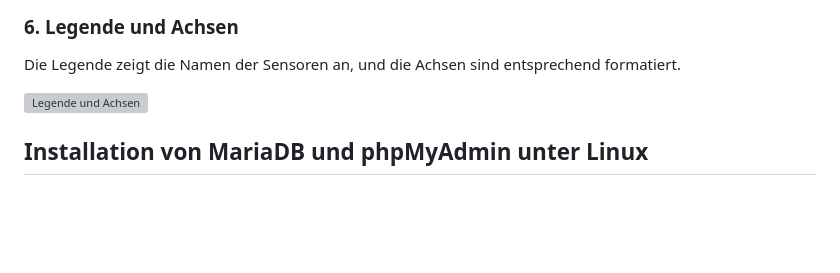
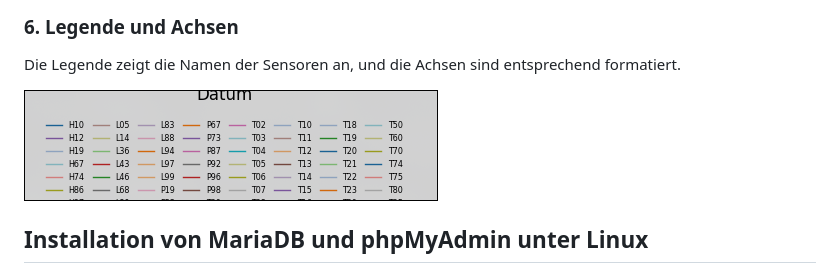
Before and after one commit to P3NG0DZ/Sensorendaten-uebertragung, a Markdown page: README.md, the part around the change. Rendered like a GitHub page; blank space fills up the shorter version; grey boxes are pictures that could not be loaded.

Commit message:
Aktualisiere Bildreferenz in README.md für die Legende und Achsen

```diff
--- a/README.md
+++ b/README.md
@@ -206,7 +206,7 @@ Das Liniendiagramm zeigt die Messwerte des ausgewählten Sensors oder aller Sens
 ### 6. Legende und Achsen
 Die Legende zeigt die Namen der Sensoren an, und die Achsen sind entsprechend formatiert.
 
-![Legende und Achsen](images/legende_achsen.png)
+![Legende und Achsen](images/legenden_achsen.png)
 
 
 
```
